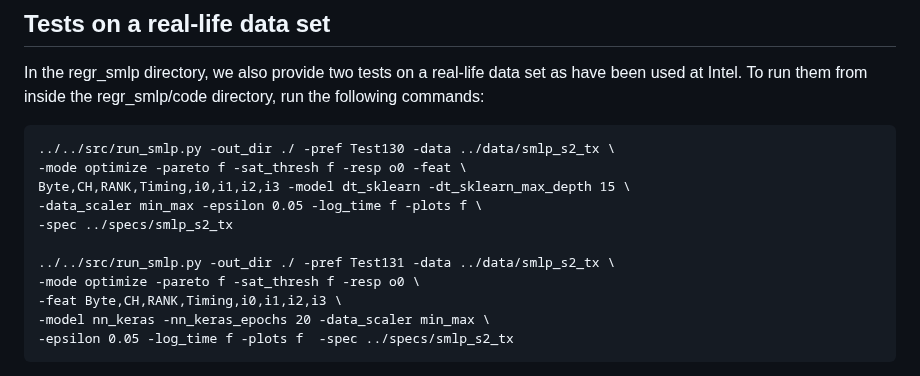
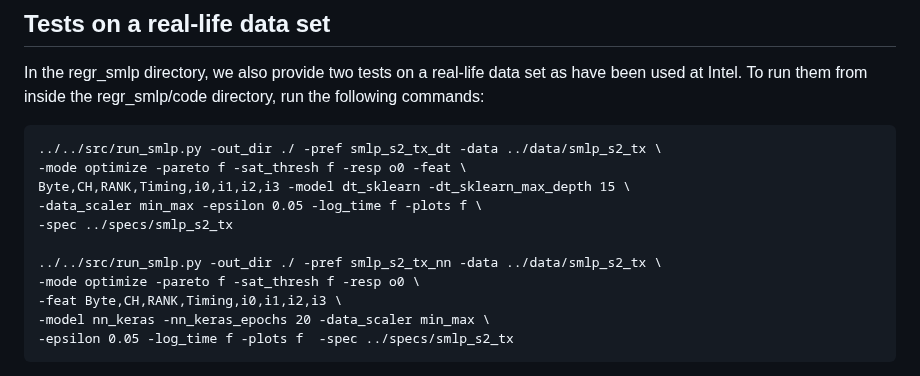
Before and after one commit to mdmitry1/optimization-tutorial, a Markdown page: README.md, the part around the change. GitHub-like rendering.

Commit message:
regr more reasonable names for s2_tx tests

```diff
--- a/README.md
+++ b/README.md
@@ -227,13 +227,13 @@ In the regr_smlp directory, we also provide two tests on a real-life data set
 as have been used at Intel. To run them from inside the regr_smlp/code
 directory, run the following commands:
 
-    ../../src/run_smlp.py -out_dir ./ -pref Test130 -data ../data/smlp_s2_tx \
+    ../../src/run_smlp.py -out_dir ./ -pref smlp_s2_tx_dt -data ../data/smlp_s2_tx \
     -mode optimize -pareto f -sat_thresh f -resp o0 -feat \
     Byte,CH,RANK,Timing,i0,i1,i2,i3 -model dt_sklearn -dt_sklearn_max_depth 15 \
     -data_scaler min_max -epsilon 0.05 -log_time f -plots f \
     -spec ../specs/smlp_s2_tx
 
-    ../../src/run_smlp.py -out_dir ./ -pref Test131 -data ../data/smlp_s2_tx \
+    ../../src/run_smlp.py -out_dir ./ -pref smlp_s2_tx_nn -data ../data/smlp_s2_tx \
     -mode optimize -pareto f -sat_thresh f -resp o0 \
     -feat Byte,CH,RANK,Timing,i0,i1,i2,i3 \
     -model nn_keras -nn_keras_epochs 20 -data_scaler min_max \
```
